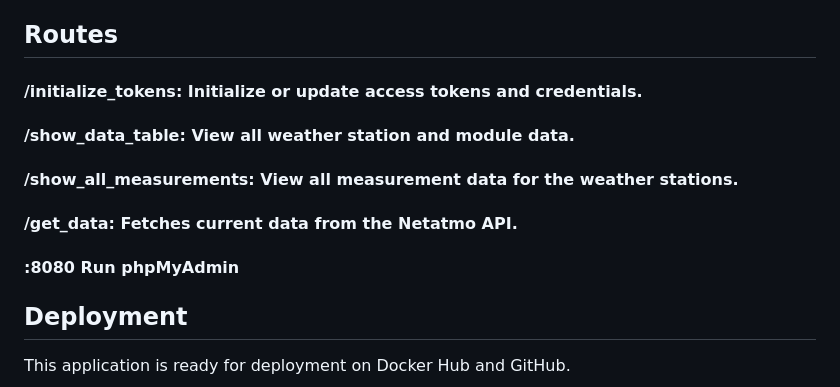
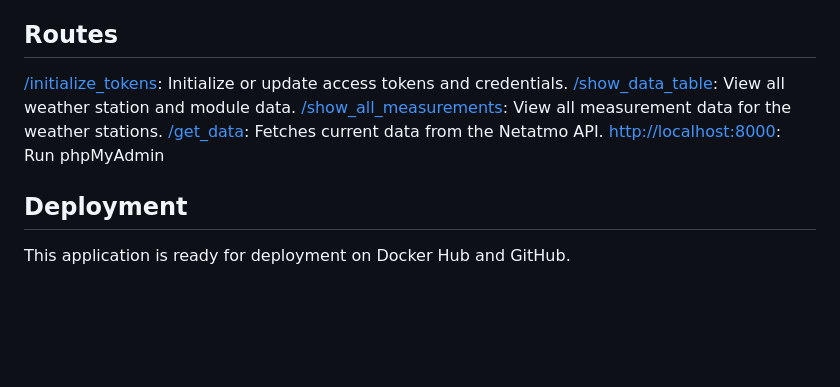
Before and after one commit to eavf/netatmo, a Markdown page: README.md, the part around the change. Drawn GitHub-style; blank space fills up the shorter version.

Commit message:
Readme - dorobené linky

```diff
--- a/README.md
+++ b/README.md
@@ -85,11 +85,11 @@ Access the application at [http://localhost:5000](http://localhost:5000).
 
 ## Routes
 
-#### /initialize_tokens: Initialize or update access tokens and credentials.
-#### /show_data_table: View all weather station and module data.
-#### /show_all_measurements: View all measurement data for the weather stations.
-#### /get_data: Fetches current data from the Netatmo API.
-#### :8080 Run phpMyAdmin
+[/initialize_tokens](http://localhost:5000/initialize_tokens): Initialize or update access tokens and credentials.
+[/show_data_table](http://localhost:5000/show_data_table): View all weather station and module data.
+[/show_all_measurements](http://localhost:5000/show_all_measurements): View all measurement data for the weather stations.
+[/get_data](http://localhost:5000/get_data): Fetches current data from the Netatmo API.
+[http://localhost:8000](http://localhost:8000): Run phpMyAdmin
 
 ## Deployment
 This application is ready for deployment on Docker Hub and GitHub.
```
